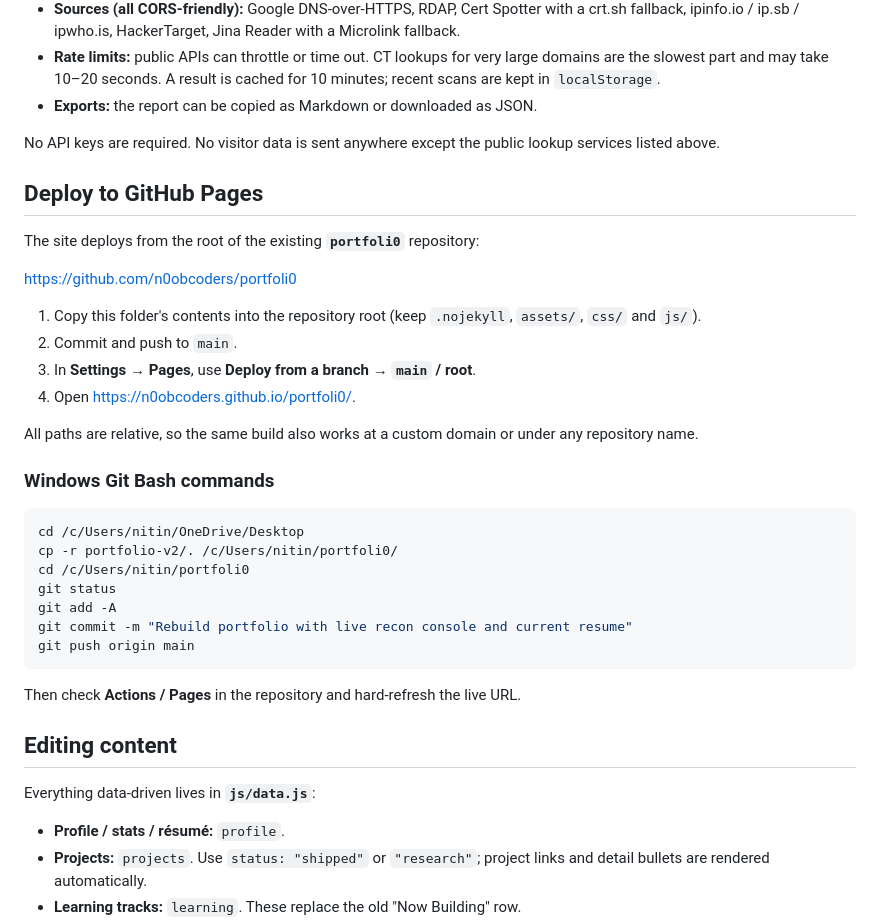
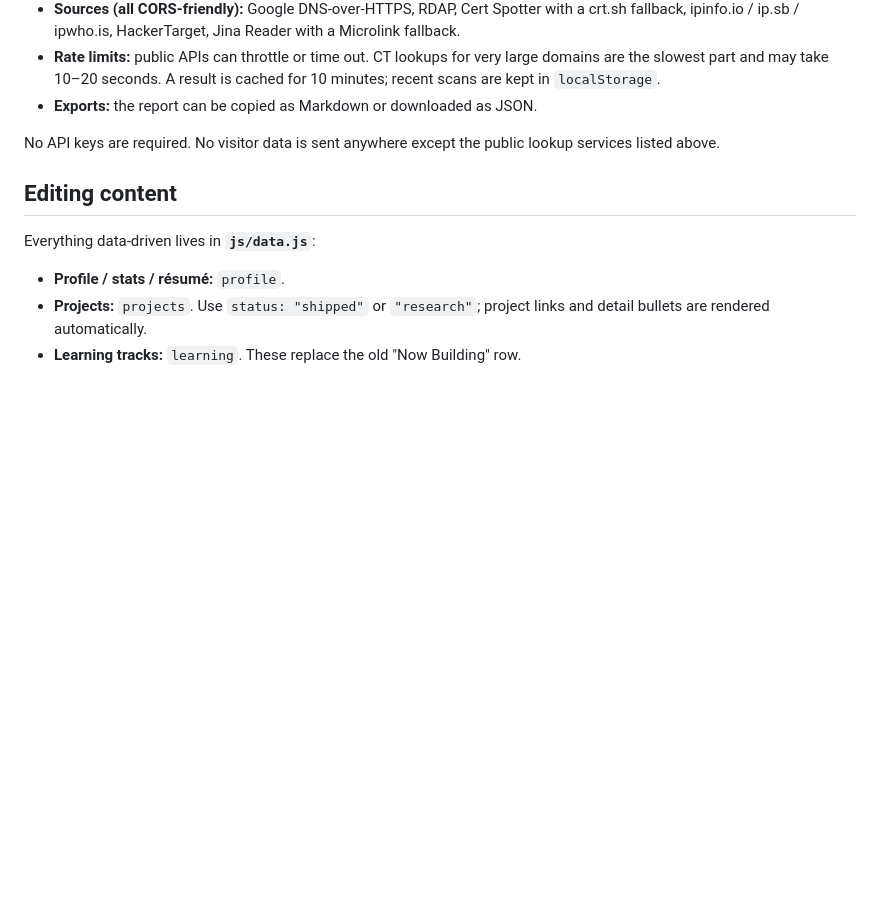
Before and after one commit to n0obcoders/portfoli0, a Markdown page: README.md, the part around the change. GitHub-like rendering; blank space fills up the shorter version.

````diff
--- a/README.md
+++ b/README.md
@@ -31,32 +31,6 @@ The scanner is intentionally **passive OSINT**. It reads public records and a si
 
 No API keys are required. No visitor data is sent anywhere except the public lookup services listed above.
 
-## Deploy to GitHub Pages
-
-The site deploys from the root of the existing **`portfoli0`** repository:
-
-<https://github.com/n0obcoders/portfoli0>
-
-1. Copy this folder's contents into the repository root (keep `.nojekyll`, `assets/`, `css/` and `js/`).
-2. Commit and push to `main`.
-3. In **Settings → Pages**, use **Deploy from a branch → `main` / root**.
-4. Open <https://n0obcoders.github.io/portfoli0/>.
-
-All paths are relative, so the same build also works at a custom domain or under any repository name.
-
-### Windows Git Bash commands
-
-```bash
-cd /c/Users/nitin/OneDrive/Desktop
-cp -r portfolio-v2/. /c/Users/nitin/portfoli0/
-cd /c/Users/nitin/portfoli0
-git status
-git add -A
-git commit -m "Rebuild portfolio with live recon console and current resume"
-git push origin main
-```
-
-Then check **Actions / Pages** in the repository and hard-refresh the live URL.
 
 ## Editing content
 
````
